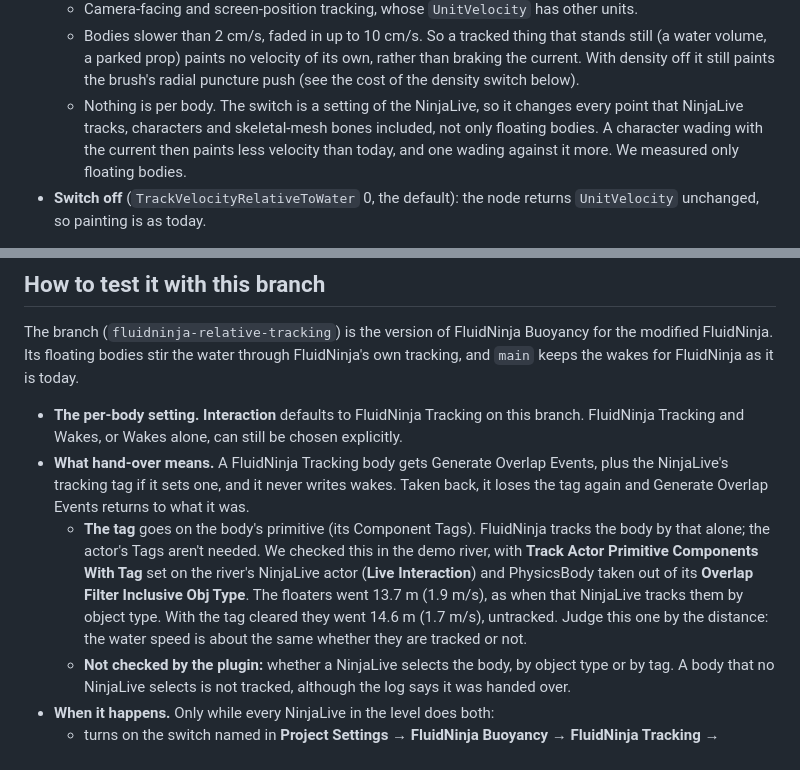
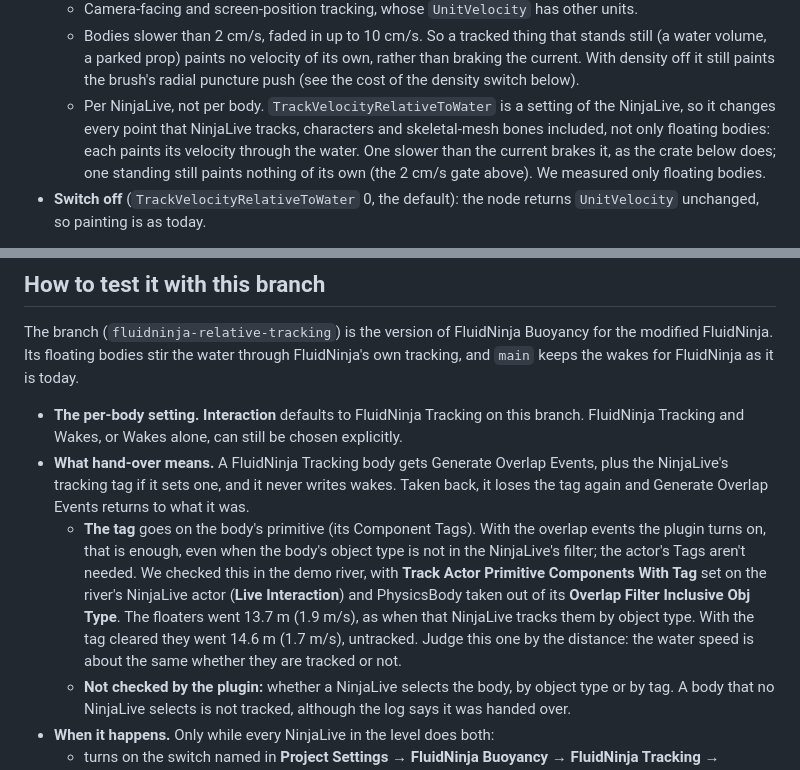
Before and after one commit to timelery/FluidNinjaBuoyancy, a Markdown page: Docs/RelativeTrackingProposal.md, 2 parts joined by grey strips. Drawn GitHub-style.

Commit message:
Relative tracking docs: per-NinjaLive note and tag wording
- The per-NinjaLive note no longer says a character wading with the
  current paints less: relative tracking paints its velocity through the
  water, so one slower than the current brakes it (as the crate does) and
  one standing still paints nothing of its own.
- The tag bullets say what was shown: with the overlap events the plugin
  turns on, the component tag is enough even without the body's object
  type in the NinjaLive's filter (a tag without overlap events still
  isn't tracked, as the guide's table says).

Co-Authored-By: Claude Opus 5.5 <noreply@anthropic.com>

```diff
--- a/Docs/RelativeTrackingProposal.md
+++ b/Docs/RelativeTrackingProposal.md
@@ -91,7 +91,7 @@ Notes:
   - The vertical velocity, which drives the brush's puncture (splashes).
   - Camera-facing and screen-position tracking, whose `UnitVelocity` has other units.
   - Bodies slower than 2 cm/s, faded in up to 10 cm/s. So a tracked thing that stands still (a water volume, a parked prop) paints no velocity of its own, rather than braking the current. With density off it still paints the brush's radial puncture push (see the cost of the density switch below).
-  - Nothing is per body. The switch is a setting of the NinjaLive, so it changes every point that NinjaLive tracks, characters and skeletal-mesh bones included, not only floating bodies. A character wading with the current then paints less velocity than today, and one wading against it more. We measured only floating bodies.
+  - Per NinjaLive, not per body. `TrackVelocityRelativeToWater` is a setting of the NinjaLive, so it changes every point that NinjaLive tracks, characters and skeletal-mesh bones included, not only floating bodies: each paints its velocity through the water. One slower than the current brakes it, as the crate below does; one standing still paints nothing of its own (the 2 cm/s gate above). We measured only floating bodies.
 - **Switch off** (`TrackVelocityRelativeToWater` 0, the default): the node returns `UnitVelocity` unchanged, so painting is as today.
 
 Three assets change: `Core/Functions/PainterSourceData`, `Core/Modules/Ninja_Painter` (the two inputs) and `NinjaLiveCore` (the user parameter and the two links).
@@ -122,7 +122,7 @@ Other checks:
 The branch (`fluidninja-relative-tracking`) is the version of FluidNinja Buoyancy for the modified FluidNinja. Its floating bodies stir the water through FluidNinja's own tracking, and `main` keeps the wakes for FluidNinja as it is today.
 - **The per-body setting.** **Interaction** defaults to FluidNinja Tracking on this branch. FluidNinja Tracking and Wakes, or Wakes alone, can still be chosen explicitly.
 - **What hand-over means.** A FluidNinja Tracking body gets Generate Overlap Events, plus the NinjaLive's tracking tag if it sets one, and it never writes wakes. Taken back, it loses the tag again and Generate Overlap Events returns to what it was.
-  - **The tag** goes on the body's primitive (its Component Tags). FluidNinja tracks the body by that alone; the actor's Tags aren't needed. We checked this in the demo river, with **Track Actor Primitive Components With Tag** set on the river's NinjaLive actor (**Live Interaction**) and PhysicsBody taken out of its **Overlap Filter Inclusive Obj Type**. The floaters went 13.7 m (1.9 m/s), as when that NinjaLive tracks them by object type. With the tag cleared they went 14.6 m (1.7 m/s), untracked. Judge this one by the distance: the water speed is about the same whether they are tracked or not.
+  - **The tag** goes on the body's primitive (its Component Tags). With the overlap events the plugin turns on, that is enough, even when the body's object type is not in the NinjaLive's filter; the actor's Tags aren't needed. We checked this in the demo river, with **Track Actor Primitive Components With Tag** set on the river's NinjaLive actor (**Live Interaction**) and PhysicsBody taken out of its **Overlap Filter Inclusive Obj Type**. The floaters went 13.7 m (1.9 m/s), as when that NinjaLive tracks them by object type. With the tag cleared they went 14.6 m (1.7 m/s), untracked. Judge this one by the distance: the water speed is about the same whether they are tracked or not.
   - **Not checked by the plugin:** whether a NinjaLive selects the body, by object type or by tag. A body that no NinjaLive selects is not tracked, although the log says it was handed over.
 - **When it happens.** Only while every NinjaLive in the level does both:
   - turns on the switch named in **Project Settings → FluidNinja Buoyancy → FluidNinja Tracking → Relative Tracking Switch** (default `TrackVelocityRelativeToWater`: a bool or number property on the NinjaLive actor or a component, or a float user parameter; on above 0.5);
```
Also changed, not shown: Docs/UserGuide.md (+1 -1 lines).
